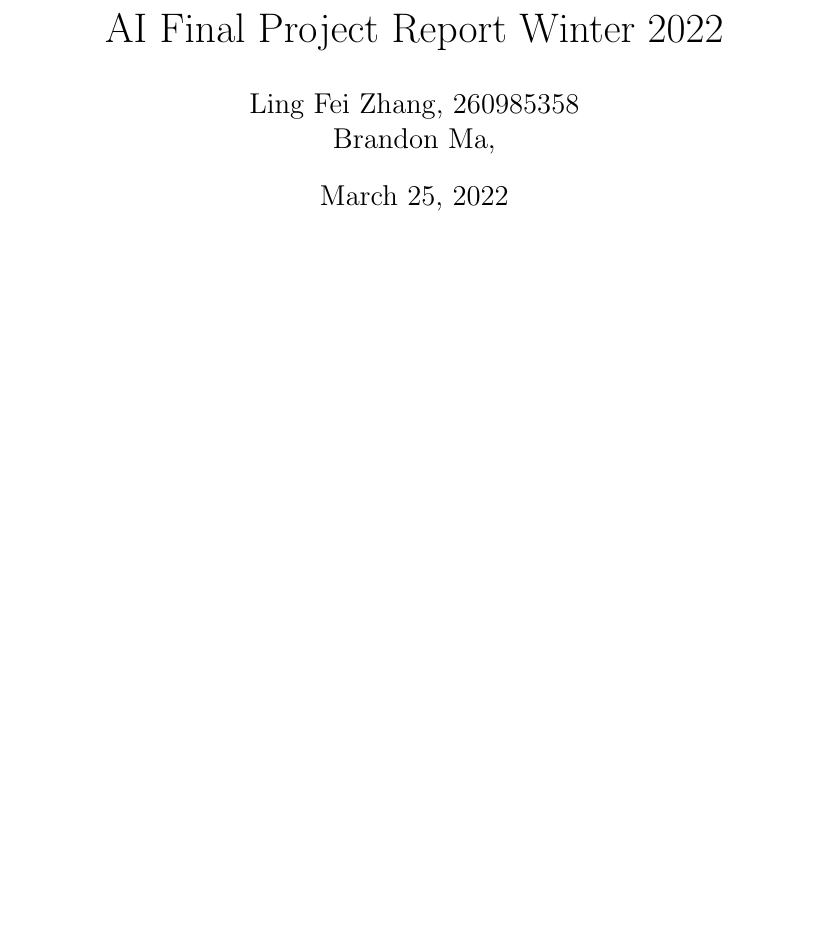
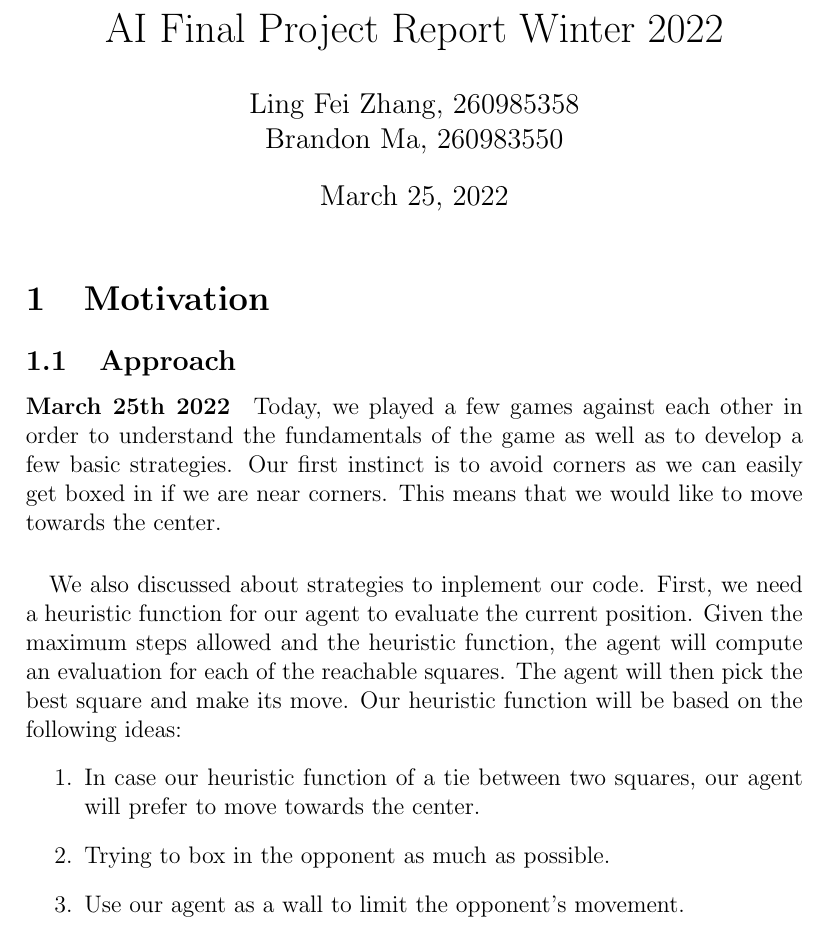
Before and after one commit to Ling01234/AI---Colosseum-Survival, a LaTeX document (report/report.tex): part of the page, cut so that both start at the same text, the shorter picture padded with empty space. Compiled offline with pdfLaTeX.

Commit message:
report commit

```diff
--- a/report/report.tex
+++ b/report/report.tex
@@ -2,13 +2,29 @@
 \usepackage{amsmath}
 \usepackage{amssymb}
 \usepackage{amsfonts}
+\usepackage{graphicx}
 \author{Ling Fei Zhang, 260985358\\
-Brandon Ma,
-}
+Brandon Ma, 260983550}
 \begin{document}
 \title{AI Final Project Report Winter 2022}
 \maketitle
-
+\section{Motivation}
+\subsection{Approach}
+\paragraph{March 25th 2022}
+Today, we played a few games against each other in order to understand the fundamentals
+of the game as well as to develop a few basic strategies. Our first instinct is to avoid
+corners as we can easily get boxed in if we are near corners. This means that we would
+like to move towards the center.
+\paragraph{} We also discussed about strategies to inplement our code. First, we need a
+heuristic function for our agent to evaluate the current position. Given the maximum steps
+allowed and the heuristic function, the agent will compute an evaluation for each of the
+reachable squares. The agent will then pick the best square and make its move. Our heuristic
+function will be based on the following ideas:
+\begin{enumerate}
+    \item In case our heuristic function of a tie between two squares, our agent will prefer to move towards the center.
+    \item Trying to box in the opponent as much as possible.
+    \item Use our agent as a wall to limit the opponent's movement.
+\end{enumerate}
 
 
 \end{document}
```
Also changed, not shown: report/report.pdf, 5 other files.
